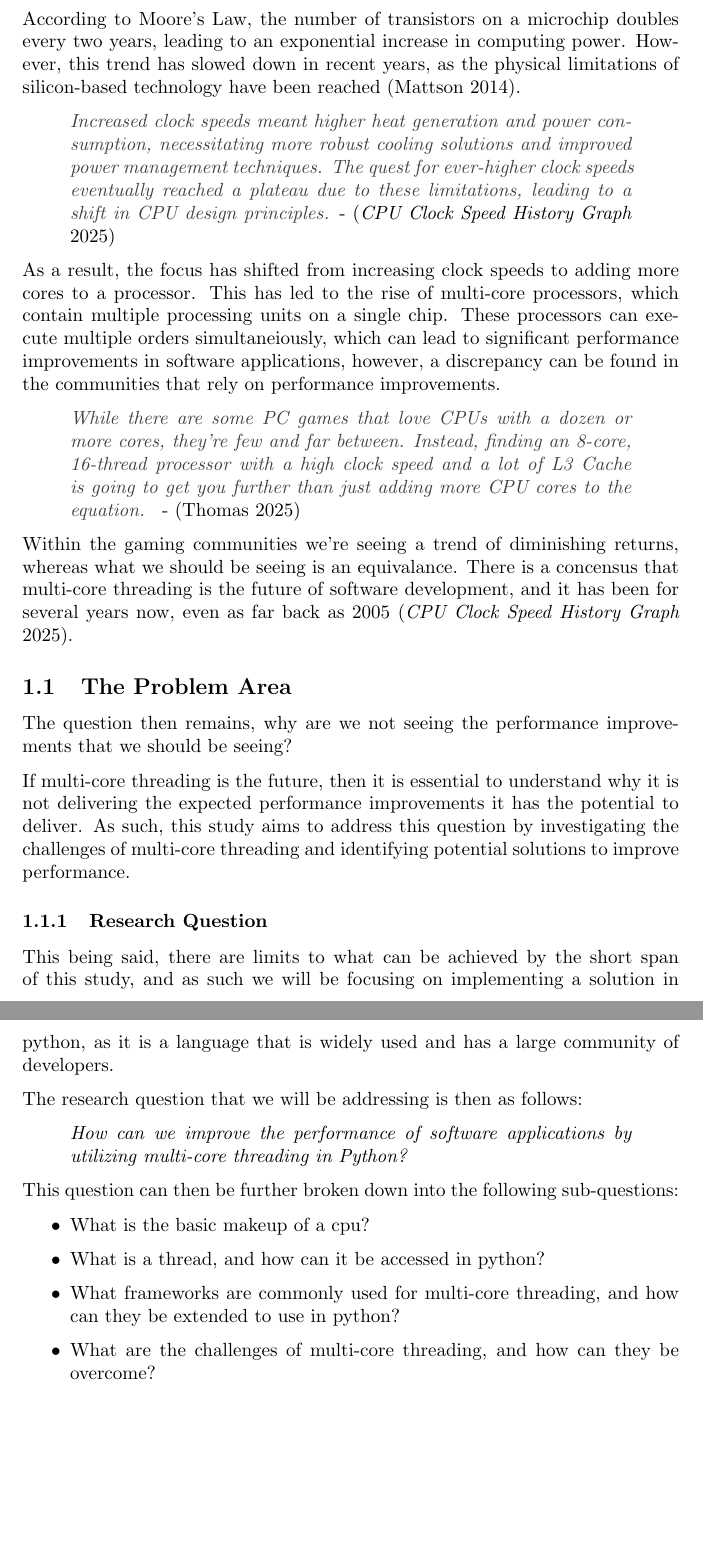
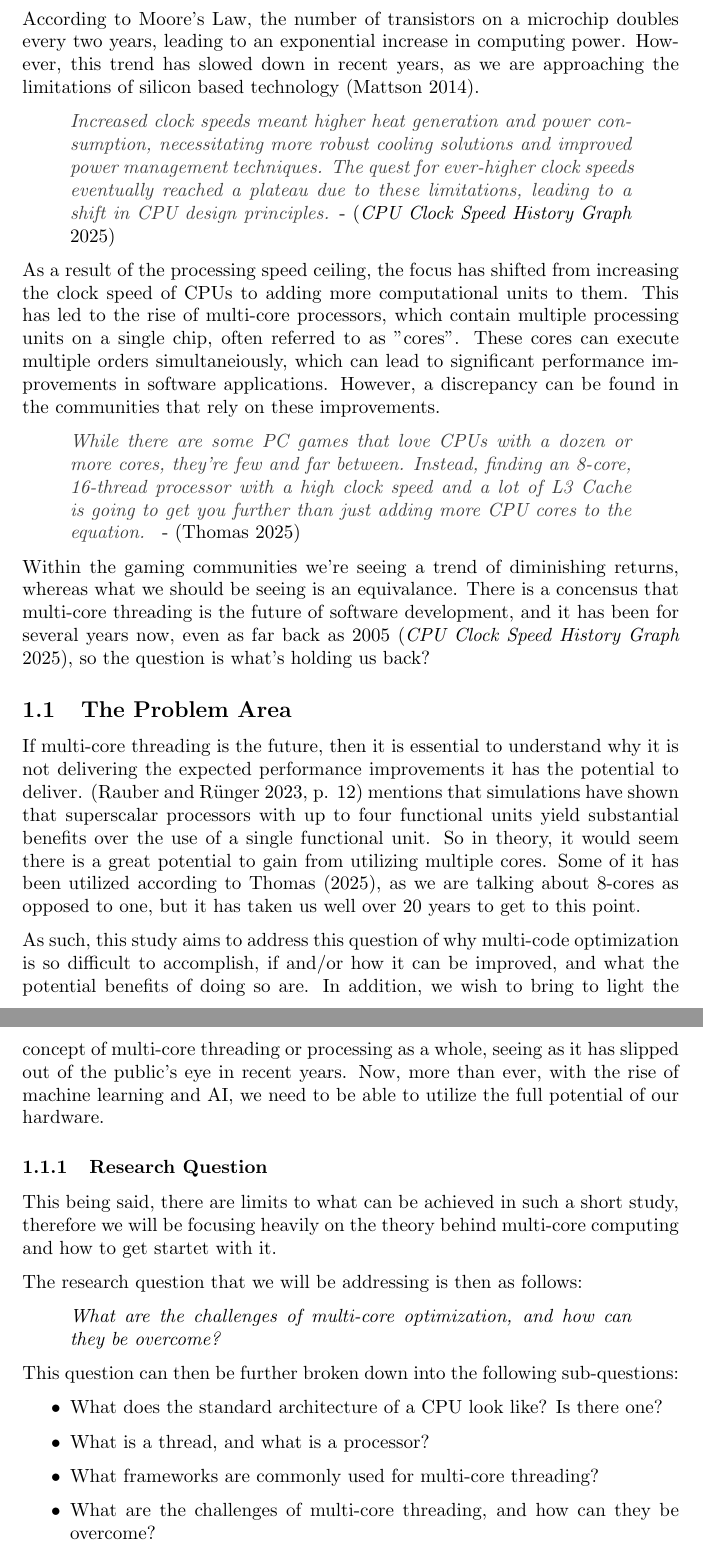
Before and after one commit to X1las/AsSynergy, a LaTeX paper (report/main.tex): two parts of pages 5 and 6 of 13, joined at a grey line, cut so that both start at the same text, the shorter picture padded with empty space. Compiled offline with pdfLaTeX.

Commit message:
updated report and setup C files

```diff
--- a/report/main.tex
+++ b/report/main.tex
@@ -10,7 +10,7 @@
 \usepackage{parskip}
 \usepackage{xcolor}
 
-\title{Multi-core Synergy: A Study of performance improvements utilizing multi-core threading in python}
+\title{Multi-core Synergy: A Study of performance improvements utilizing multi-core threading}
 \author{J. Wolffrom}
 \date{\today}
 
@@ -29,18 +29,13 @@
 \newpage
 \section{Introduction}
 
-According to Moore's Law, the number of transistors on a microchip doubles every two years, leading to an exponential increase in computing power.
-However, this trend has slowed down in recent years, as the physical limitations of silicon-based technology have been reached \parencite{Mattson2014}.
+According to Moore's Law, the number of transistors on a microchip doubles every two years, leading to an exponential increase in computing power. However, this trend has slowed down in recent years, as we are approaching the limitations of silicon based technology \parencite{Mattson2014}.
 
 \begin{quote}
-    \textit{\textcolor{darkgray}{Increased clock speeds meant higher heat generation and power consumption,
-    necessitating more robust cooling solutions and improved power management techniques.
-    The quest for ever-higher clock speeds eventually reached a plateau due to these limitations, leading to a shift in CPU design principles.}}
-    - \parencite{mscodes}
+    \textit{\textcolor{darkgray}{Increased clock speeds meant higher heat generation and power consumption, necessitating more robust cooling solutions and improved power management techniques. The quest for ever-higher clock speeds eventually reached a plateau due to these limitations, leading to a shift in CPU design principles.}} - \parencite{mscodes}
 \end{quote}
 
-As a result, the focus has shifted from increasing clock speeds to adding more cores to a processor. This has led to the rise of multi-core processors, which contain multiple processing units on a single chip.
-These processors can execute multiple orders simultaneiously, which can lead to significant performance improvements in software applications, however, a discrepancy can be found in the communities that rely on performance improvements.
+As a result of the processing speed ceiling, the focus has shifted from increasing the clock speed of CPUs to adding more computational units to them. This has led to the rise of multi-core processors, which contain multiple processing units on a single chip, often referred to as "cores". These cores can execute multiple orders simultaneiously, which can lead to significant performance improvements in software applications. However, a discrepancy can be found in the communities that rely on these improvements.
 
 \begin{quote}
     \textit{\textcolor{darkgray}{While there are some PC games that love CPUs with a dozen or more cores, they’re few and far between.
@@ -48,32 +43,30 @@ These processors can execute multiple orders simultaneiously, which can lead to
     - \parencite{Thomas2025}
 \end{quote}
 
-Within the gaming communities we're seeing a trend of diminishing returns, whereas what we should be seeing is an equivalance. There is a concensus that multi-core threading is the future of software development, and it has been for several years now, even as far back as 2005 \parencite{mscodes}.
+Within the gaming communities we're seeing a trend of diminishing returns, whereas what we should be seeing is an equivalance. There is a concensus that multi-core threading is the future of software development, and it has been for several years now, even as far back as 2005 \parencite{mscodes}, so the question is what's holding us back?
 
 \subsection{The Problem Area}
 
-The question then remains, why are we not seeing the performance improvements that we should be seeing?
+If multi-core threading is the future, then it is essential to understand why it is not delivering the expected performance improvements it has the potential to deliver. \parencite[p. 12]{Rauber2023} mentions that simulations have shown that superscalar processors with up to four functional units yield substantial benefits over the use of a single functional unit. So in theory, it would seem there is a great potential to gain from utilizing multiple cores. Some of it has been utilized according to \textcite{Thomas2025}, as we are talking about 8-cores as opposed to one, but it has taken us well over 20 years to get to this point.
 
-If multi-core threading is the future, then it is essential to understand why it is not delivering the expected performance improvements it has the potential to deliver.
-As such, this study aims to address this question by investigating the challenges of multi-core threading and identifying potential solutions to improve performance.
+As such, this study aims to address this question of why multi-code optimization is so difficult to accomplish, if and/or how it can be improved, and what the potential benefits of doing so are. In addition, we wish to bring to light the concept of multi-core threading or processing as a whole, seeing as it has slipped out of the public's eye in recent years. Now, more than ever, with the rise of machine learning and AI, we need to be able to utilize the full potential of our hardware.
 
 \subsubsection{Research Question}
 
-This being said, there are limits to what can be achieved by the short span of this study, and as such we will be focusing on implementing a solution in python,
-as it is a language that is widely used and has a large community of developers.
+This being said, there are limits to what can be achieved in such a short study, therefore we will be focusing heavily on the theory behind multi-core computing and how to get startet with it.
 
 The research question that we will be addressing is then as follows:
 
 \begin{quote}
-    \textit{How can we improve the performance of software applications by utilizing multi-core threading in Python?}
+    \textit{What are the challenges of multi-core optimization, and how can they be overcome?}
 \end{quote}
 
 This question can then be further broken down into the following sub-questions:
 
 \begin{itemize}
-    \item What is the basic makeup of a cpu?
-    \item What is a thread, and how can it be accessed in python?
-    \item What frameworks are commonly used for multi-core threading, and how can they be extended to use in python?
+    \item What does the standard architecture of a CPU look like? Is there one?
+    \item What is a thread, and what is a processor?
+    \item What frameworks are commonly used for multi-core threading?
     \item What are the challenges of multi-core threading, and how can they be overcome?
 \end{itemize}
 
```
Also changed, not shown: report/references.bib (+8 -0 lines), 6 other files.
